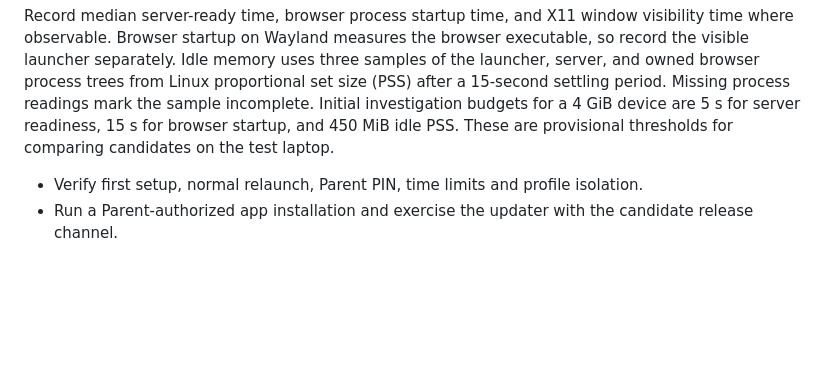
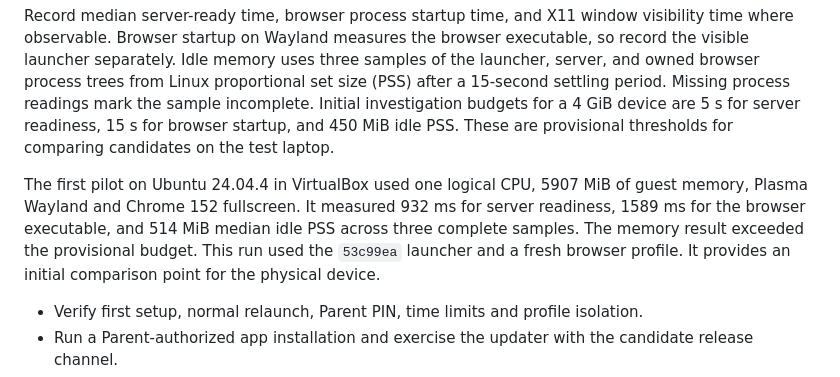
Before and after one commit to TrissyGE/cozy-kids-launcher, a Markdown page: docs/DESKTOP_TESTING.md, the part around the change. Rendered like a GitHub page; blank space fills up the shorter version.

Commit message:
Record initial KDE desktop performance measurements

```diff
--- a/docs/DESKTOP_TESTING.md
+++ b/docs/DESKTOP_TESTING.md
@@ -170,6 +170,14 @@ sample incomplete. Initial investigation budgets for a 4 GiB device are
 5 s for server readiness, 15 s for browser startup, and 450 MiB idle PSS.
 These are provisional thresholds for comparing candidates on the test laptop.
 
+The first pilot on Ubuntu 24.04.4 in VirtualBox used one logical CPU,
+5907 MiB of guest memory, Plasma Wayland and Chrome 152 fullscreen.
+It measured 932 ms for server readiness, 1589 ms for the browser
+executable, and 514 MiB median idle PSS across three complete samples.
+The memory result exceeded the provisional budget. This run used the
+`53c99ea` launcher and a fresh browser profile. It provides an initial
+comparison point for the physical device.
+
 - Verify first setup, normal relaunch, Parent PIN, time limits and profile isolation.
 - Run a Parent-authorized app installation and exercise the updater with the candidate release channel.
 - With a physical gamepad, navigate Home and the RetroGameCorner library. Confirm that Parent controls stay behind the PIN.
```
